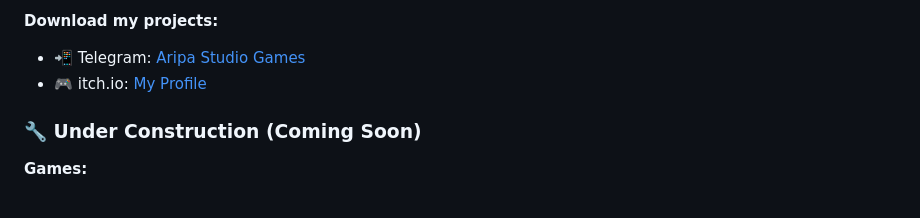
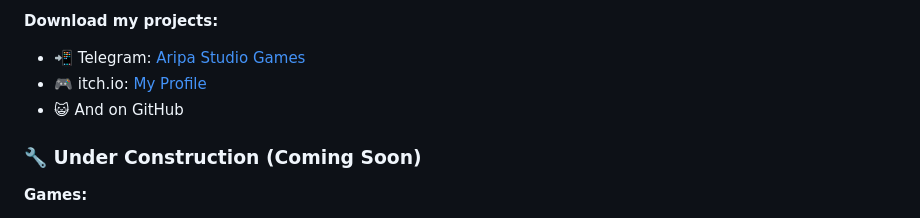
Before and after one commit to AripaStudio/AripaStudio, a Markdown page: README.md, the part around the change. GitHub-like rendering.

```diff
--- a/README.md
+++ b/README.md
@@ -48,7 +48,7 @@ Here’s a showcase of my projects—some are completed, and others are in the w
 **Download my projects:**
 - 📲 Telegram: [Aripa Studio Games](https://t.me/AripaStudioGames)
 - 🎮 itch.io: [My Profile](https://itch.io/profile/aripastudio)
-
+- 😺 And on GitHub
 ### 🔧 Under Construction (Coming Soon)
 **Games:**
 - 🌌 **#Corner_of_Existence** - A 2d Game (Puzzel , History , survival )
```
